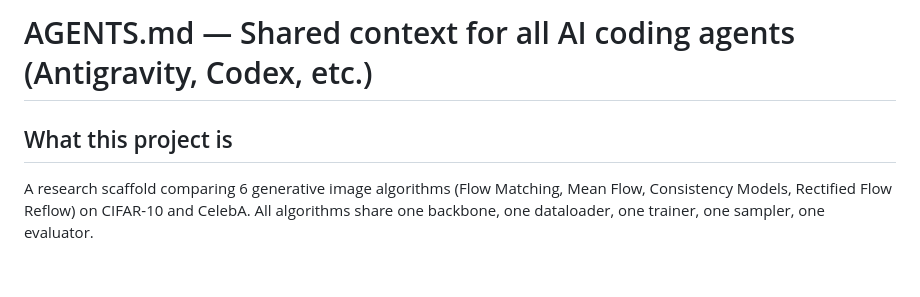
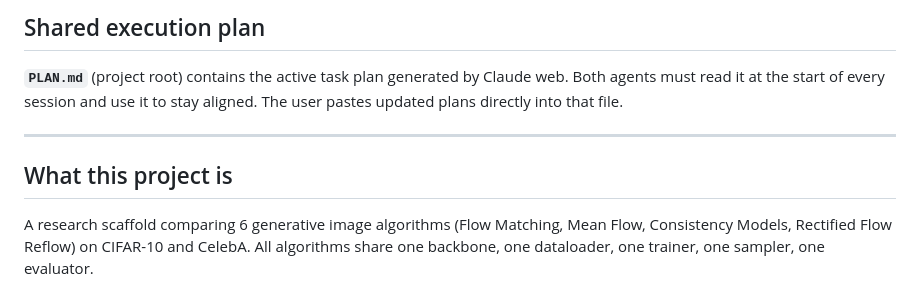
Before and after one commit to sheikh2583/Difussion-Model, a Markdown page: AGENTS.md, the part around the change. GitHub-like rendering.

Commit message:
docs: add shared PLAN.md for Claude-generated cross-agent task plans

```diff
--- a/AGENTS.md
+++ b/AGENTS.md
@@ -1,6 +1,13 @@
-# AGENTS.md — Shared context for all AI coding agents (Antigravity, Codex, etc.)
+## Shared execution plan
+
+**`PLAN.md`** (project root) contains the active task plan generated by Claude web.
+Both agents must read it at the start of every session and use it to stay aligned.
+The user pastes updated plans directly into that file.
+
+---
 
 ## What this project is
+
 
 A research scaffold comparing 6 generative image algorithms (Flow Matching, Mean Flow,
 Consistency Models, Rectified Flow Reflow) on CIFAR-10 and CelebA.
```
Also changed, not shown: PLAN.md (added, +9 -0 lines).
